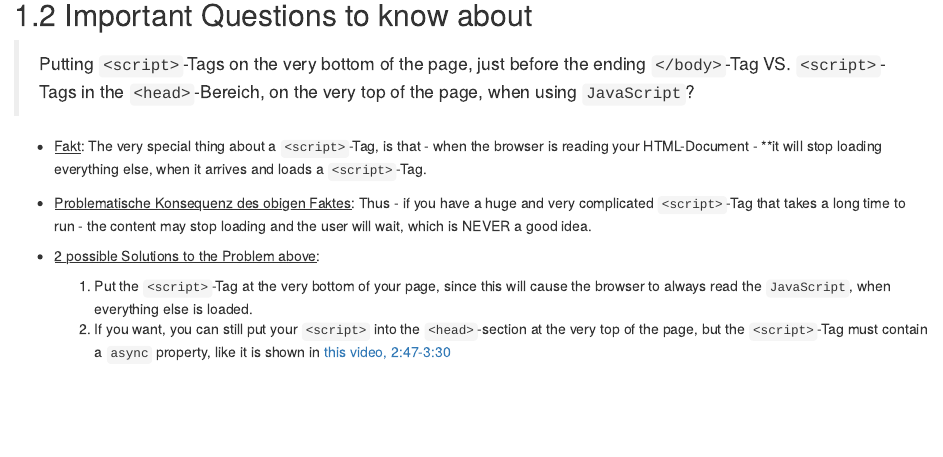
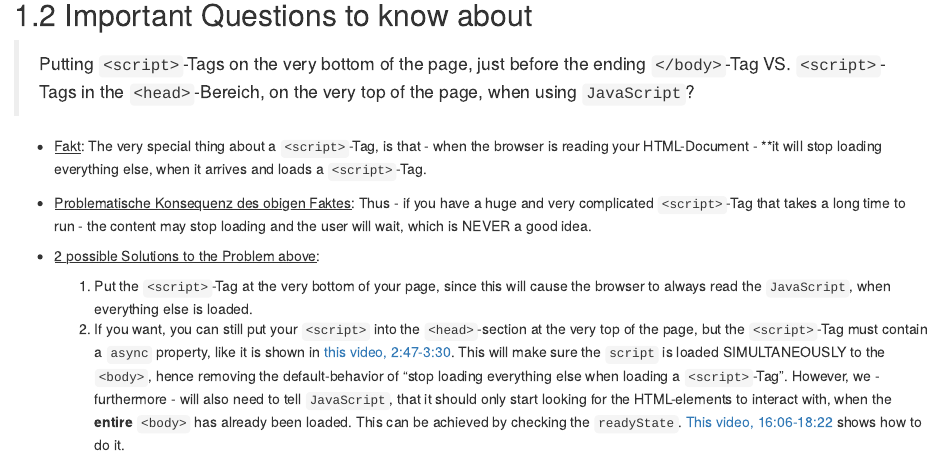
Before and after one commit to joffreymayer/alles-zu-websites, an R Markdown document (05-js.Rmd): the page in a window 1100 px wide, from 220 px down. Rendered offline with R 4.5, knitr and Pandoc, with nearby package versions; drawn as R Markdown's standard HTML page in place of the format the file asks for.

Commit message:
Very important thing on how javascript should be handled.

```diff
--- a/05-js.Rmd
+++ b/05-js.Rmd
@@ -16,4 +16,4 @@
 
 - <u>2 possible Solutions to the Problem above</u>:
   1) Put the `<script>`-Tag at the very bottom of your page, since this will cause the browser to always read the `JavaScript`, when everything else is loaded.
-  2) If you want, you can still put your `<script>` into the `<head>`-section at the very top of the page, but the `<script>`-Tag must contain a `async` property, like it is shown in [this video, 2:47-3:30](https://www.youtube.com/watch?v=YeFzkC2awTM&t=2m47s)
+  2) If you want, you can still put your `<script>` into the `<head>`-section at the very top of the page, but the `<script>`-Tag must contain a `async` property, like it is shown in [this video, 2:47-3:30](https://www.youtube.com/watch?v=YeFzkC2awTM&t=2m47s). This will make sure the `script` is loaded SIMULTANEOUSLY to the `<body>`, hence removing the default-behavior of "stop loading everything else when loading a `<script>`-Tag". However, we - furthermore - will also need to tell `JavaScript`, that it should only start looking for the HTML-elements to interact with, when the **entire** `<body>` has already been loaded. This can be achieved by checking the `readyState`. [This video, 16:06-18:22](https://www.youtube.com/watch?v=YeFzkC2awTM&t=16m6s) shows how to do it.
```
Also changed, not shown: docs/search_index.json, 1 other file.
